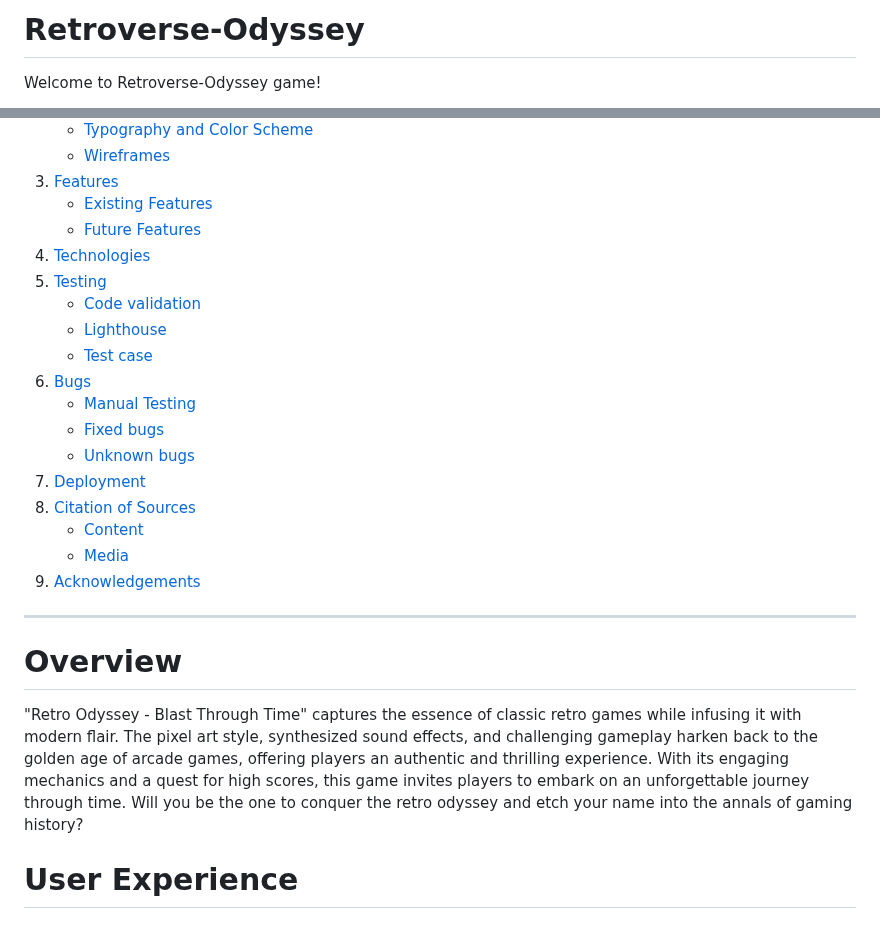
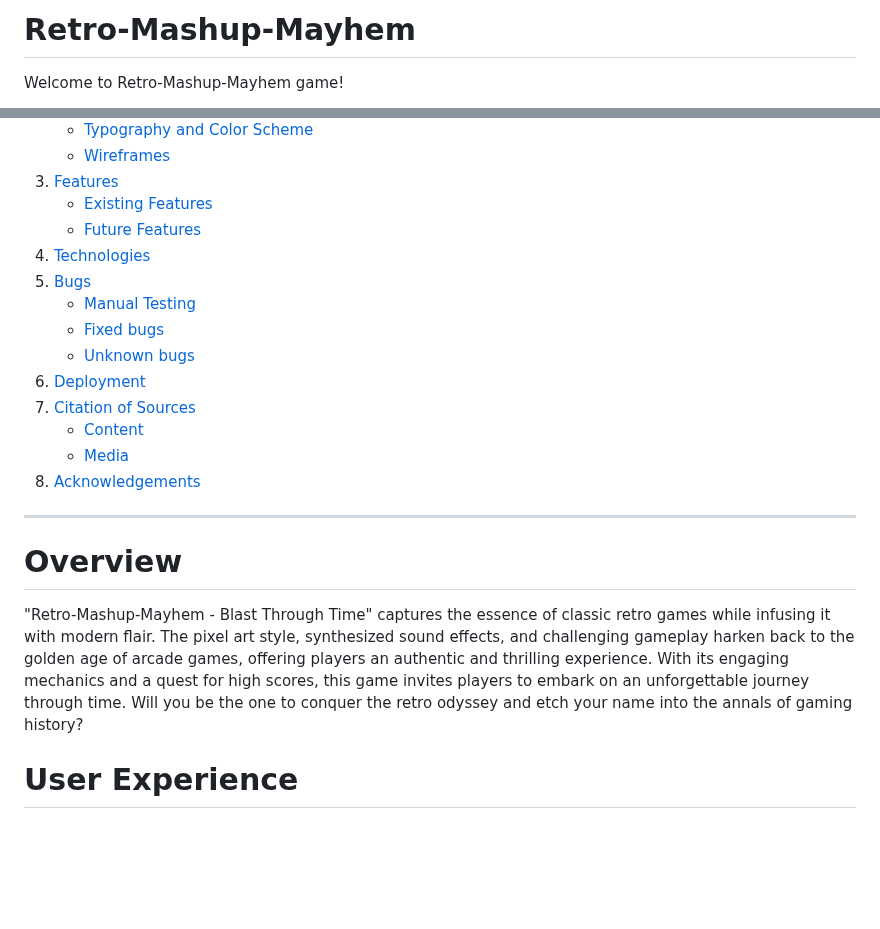
Before and after one commit to DarrachBarneveld/Retro-Mashup-Mayhem, a Markdown page: README.md, 2 parts joined by grey strips. Rendered like a GitHub page; blank space fills up the shorter version.

Commit message:
Edit README table of contents and adjust repo name

```diff
--- a/README.md
+++ b/README.md
@@ -1,5 +1,5 @@
-# Retroverse-Odyssey
+# Retro-Mashup-Mayhem
 
-Welcome to Retroverse-Odyssey game!
+Welcome to Retro-Mashup-Mayhem game!
 
 
@@ -22,24 +22,20 @@ Welcome to Retroverse-Odyssey game!
    + [Existing Features](#existing-features)
    + [Future Features](#future-features)
 4. [Technologies](#technologies)
-5. [Testing](#testing)
-   + [Code validation](#code-validation)
-   + [Lighthouse](#lighthouse)
-   + [Test case](#test-case)
-6. [Bugs](#bugs)
+5. [Bugs](#bugs)
    + [Manual Testing](#manual-testing)
    + [Fixed bugs](#fixed-bugs)
    + [Unknown bugs](#unknown-bugs)
-7. [Deployment](#deployment)
-8. [Citation of Sources](#citation-of-sources)
+6. [Deployment](#deployment)
+7. [Citation of Sources](#citation-of-sources)
    + [Content](#content)
    + [Media]()
-9. [Acknowledgements](#acknowledgment)
+8. [Acknowledgements](#acknowledgment)
 
 ***
 # Overview
 
-"Retro Odyssey - Blast Through Time" captures the essence of classic retro games while infusing it with modern flair. The pixel art style, synthesized sound effects, and challenging gameplay harken back to the golden age of arcade games, offering players an authentic and thrilling experience. With its engaging mechanics and a quest for high scores, this game invites players to embark on an unforgettable journey through time. Will you be the one to conquer the retro odyssey and etch your name into the annals of gaming history?
+"Retro-Mashup-Mayhem - Blast Through Time" captures the essence of classic retro games while infusing it with modern flair. The pixel art style, synthesized sound effects, and challenging gameplay harken back to the golden age of arcade games, offering players an authentic and thrilling experience. With its engaging mechanics and a quest for high scores, this game invites players to embark on an unforgettable journey through time. Will you be the one to conquer the retro odyssey and etch your name into the annals of gaming history?
 
 
 # User Experience
```
Also changed, not shown: other parts of README.md (+6 -12 lines).
